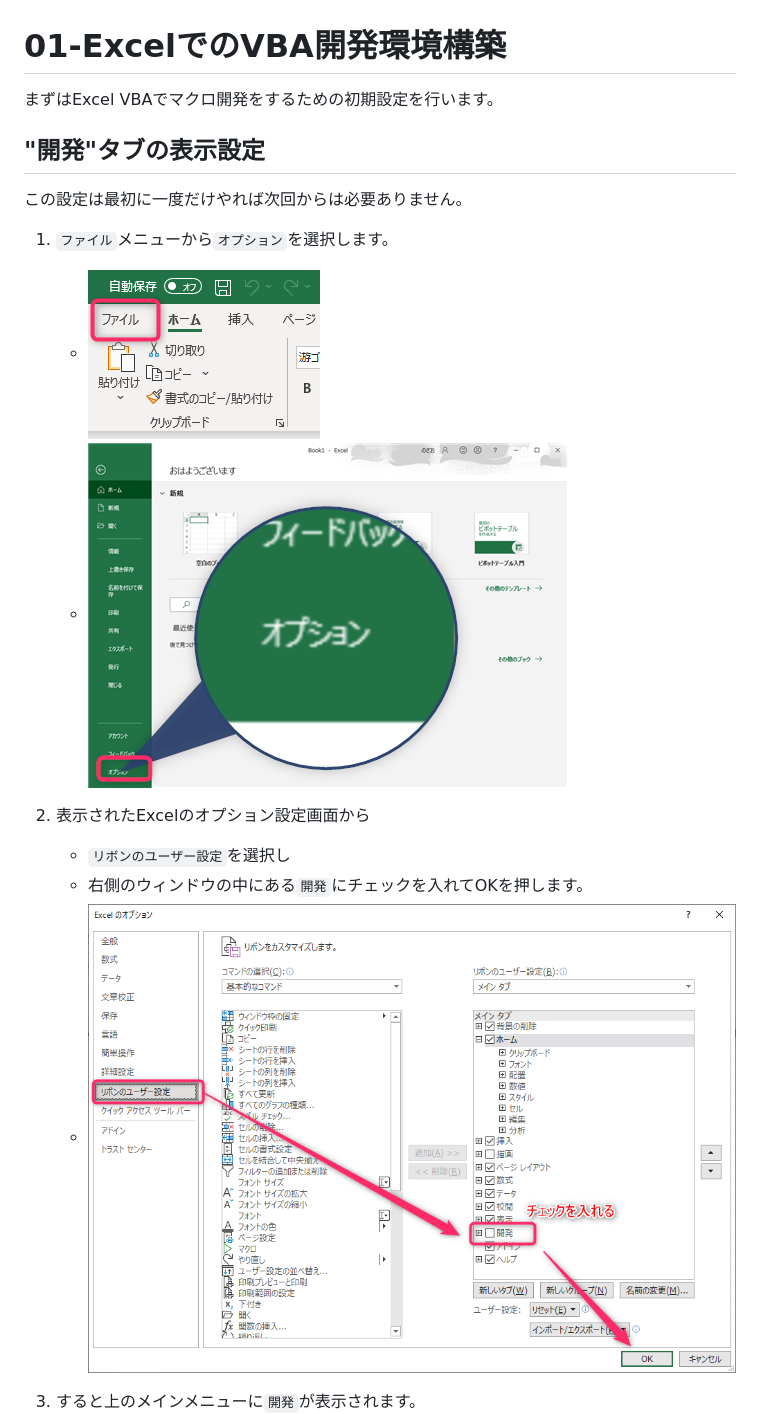
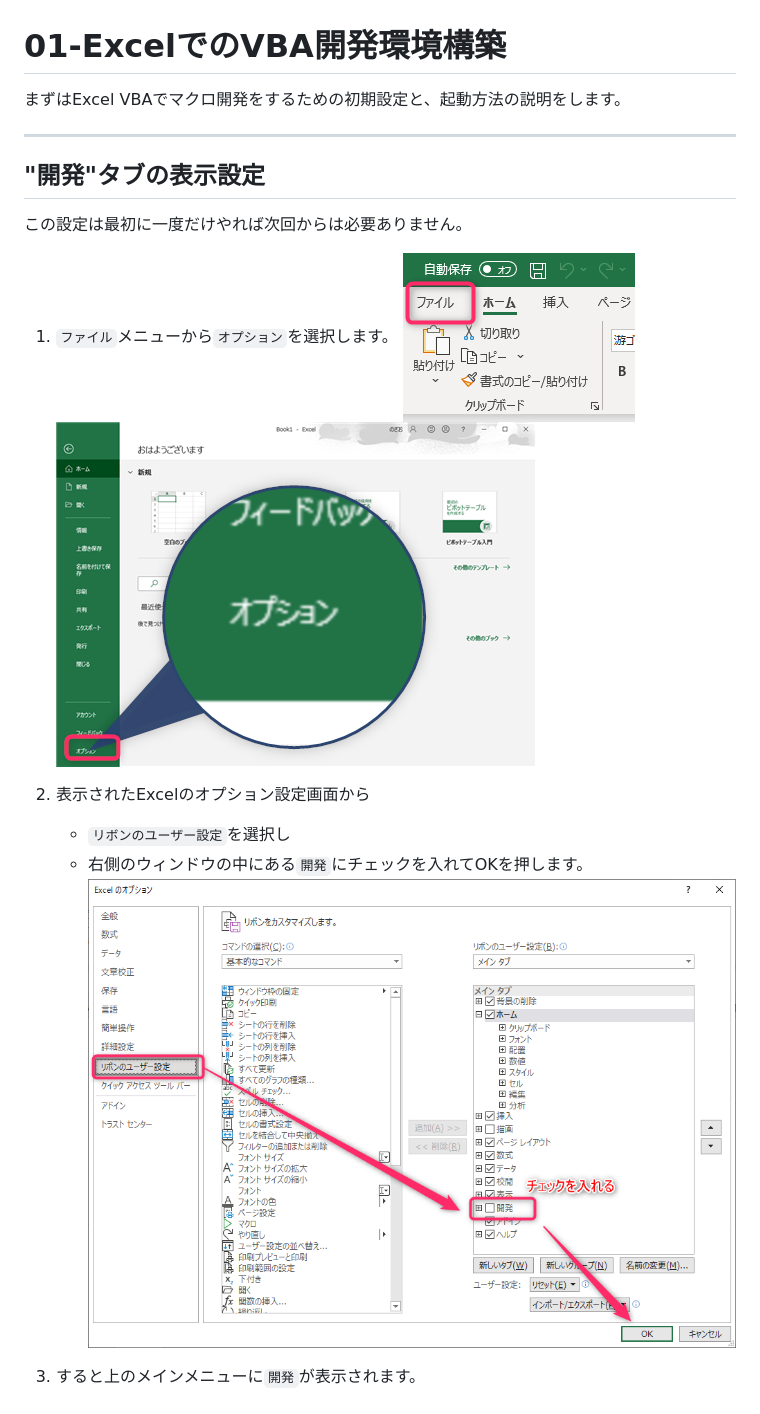
Before and after one commit to nozao/ExcelVBAHandsOn, a Markdown page: 01-SettingVBAToolbar.md, the part around the change printed below. GitHub-like rendering.

```diff
--- a/01-SettingVBAToolbar.md
+++ b/01-SettingVBAToolbar.md
@@ -1,18 +1,20 @@
 # 01-ExcelでのVBA開発環境構築
 
-まずはExcel VBAでマクロ開発をするための初期設定を行います。
+まずはExcel VBAでマクロ開発をするための初期設定と、起動方法の説明をします。
+
+---
 
 ## "開発"タブの表示設定
 
 この設定は最初に一度だけやれば次回からは必要ありません。
 
 1. `ファイル`メニューから`オプション`を選択します。
-    - ![](images/01-SettingVBAToolbar/01-SettingVBAToolbar20211712-112614.png)
-    - ![](images/01-SettingVBAToolbar/01-SettingVBAToolbar20211712-113424.png)
+    ![](images/01-SettingVBAToolbar/01-SettingVBAToolbar20211712-112614.png)
+    ![](images/01-SettingVBAToolbar/01-SettingVBAToolbar20211712-113424.png)
 
 2. 表示されたExcelのオプション設定画面から
    - `リボンのユーザー設定`を選択し
    - 右側のウィンドウの中にある`開発`にチェックを入れてOKを押します。
-   - ![](images/01-SettingVBAToolbar/01-SettingVBAToolbar20211712-113919.png)
+    ![](images/01-SettingVBAToolbar/01-SettingVBAToolbar20211712-113919.png)
 
 3. すると上のメインメニューに`開発`が表示されます。
```
Also changed, not shown: other parts of 01-SettingVBAToolbar.md (+14 -1 lines), 02-HelloWorld.md (added, +21 -0 lines), images/01-SettingVBAToolbar/01-SettingVBAToolbar20211712-131252.png (added), images/01-SettingVBAToolbar/01-SettingVBAToolbar20211712-131702.png (added), images/02-HelloWorld/02-HelloWorld20211712-132550.png (added), images/02-HelloWorld/02-HelloWorld20211712-133125.png (added).
